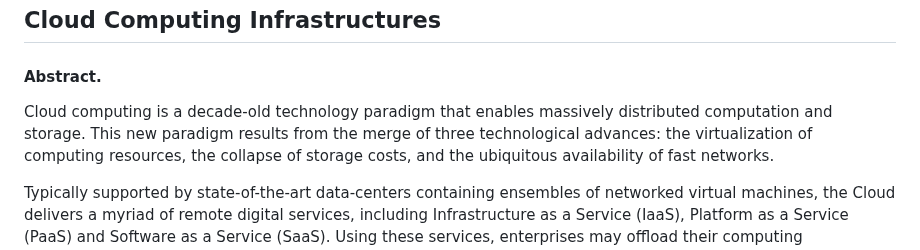
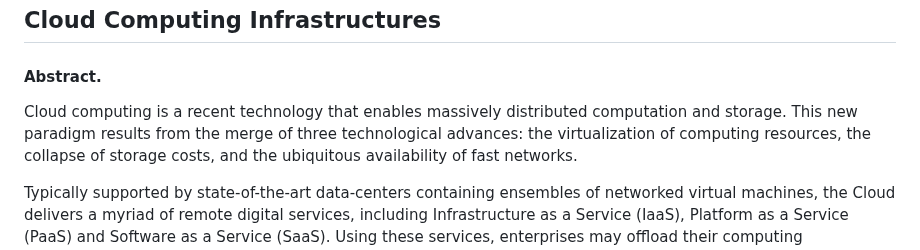
Before and after one commit to otrack/cloud-computing-infrastructures, a Markdown page: README.md, the part around the change. Rendered like a GitHub page.

```diff
--- a/README.md
+++ b/README.md
@@ -2,7 +2,7 @@
 
 #### Abstract.
 
-Cloud computing is a decade-old technology paradigm that enables massively distributed computation and storage.
+Cloud computing is a recent technology that enables massively distributed computation and storage.
 This new paradigm results from the merge of three technological advances: the virtualization of computing resources, the collapse of storage costs, and the ubiquitous availability of fast networks.
 
 Typically supported by state-of-the-art data-centers containing ensembles of networked virtual machines, the Cloud delivers a myriad of remote digital services, including Infrastructure as a Service (IaaS), Platform as a Service (PaaS) and Software as a Service (SaaS).
```
